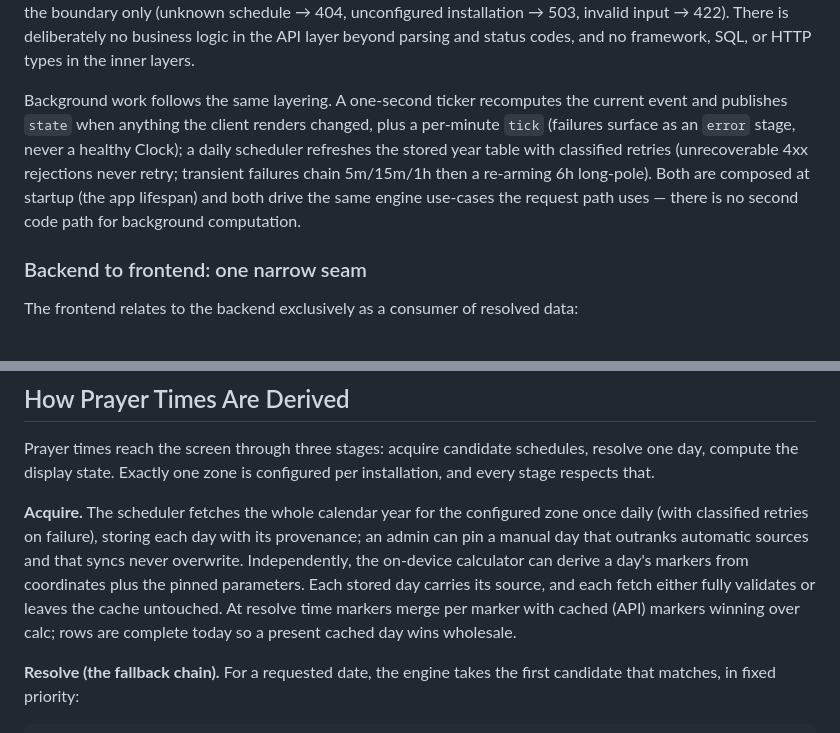
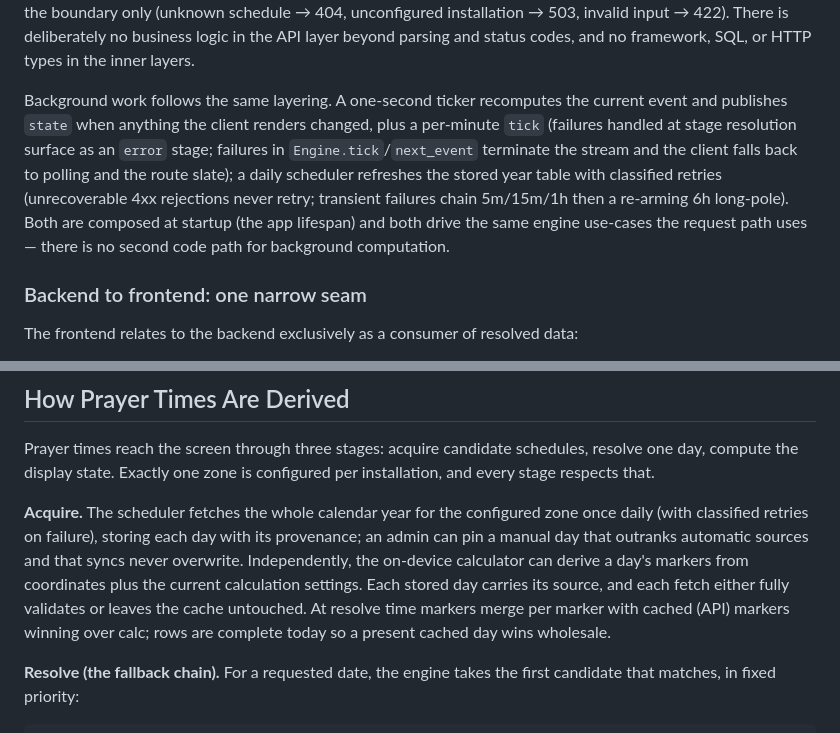
Before and after one commit to nexusnv/muhideen, a Markdown page: ARCHITECTURE.md, 2 parts joined by grey strips. GitHub-like rendering.

Commit message:
docs: qualify ticker-failure + calc-settings wording per review

```diff
--- a/ARCHITECTURE.md
+++ b/ARCHITECTURE.md
@@ -76,7 +76,7 @@ src/muhideen/
 
 A request walks the layers in one direction. In prose: an HTTP handler parses and validates input, the engine loads settings and resolves the day's schedule through the fallback chain, pure domain functions compute the display state for the pinned instant, and the result is mapped to a DTO and returned. Error mapping happens at the boundary only (unknown schedule → 404, unconfigured installation → 503, invalid input → 422). There is deliberately no business logic in the API layer beyond parsing and status codes, and no framework, SQL, or HTTP types in the inner layers.
 
-Background work follows the same layering. A one-second ticker recomputes the current event and publishes `state` when anything the client renders changed, plus a per-minute `tick` (failures surface as an `error` stage, never a healthy Clock); a daily scheduler refreshes the stored year table with classified retries (unrecoverable 4xx rejections never retry; transient failures chain 5m/15m/1h then a re-arming 6h long-pole). Both are composed at startup (the app lifespan) and both drive the same engine use-cases the request path uses — there is no second code path for background computation.
+Background work follows the same layering. A one-second ticker recomputes the current event and publishes `state` when anything the client renders changed, plus a per-minute `tick` (failures handled at stage resolution surface as an `error` stage; failures in `Engine.tick`/`next_event` terminate the stream and the client falls back to polling and the route slate); a daily scheduler refreshes the stored year table with classified retries (unrecoverable 4xx rejections never retry; transient failures chain 5m/15m/1h then a re-arming 6h long-pole). Both are composed at startup (the app lifespan) and both drive the same engine use-cases the request path uses — there is no second code path for background computation.
 
 ### Backend to frontend: one narrow seam
 
@@ -107,7 +107,7 @@ And the three users from the domain glossary each touch a different surface: the
 
 Prayer times reach the screen through three stages: acquire candidate schedules, resolve one day, compute the display state. Exactly one zone is configured per installation, and every stage respects that.
 
-**Acquire.** The scheduler fetches the whole calendar year for the configured zone once daily (with classified retries on failure), storing each day with its provenance; an admin can pin a manual day that outranks automatic sources and that syncs never overwrite. Independently, the on-device calculator can derive a day's markers from coordinates plus the pinned parameters. Each stored day carries its source, and each fetch either fully validates or leaves the cache untouched. At resolve time markers merge per marker with cached (API) markers winning over calc; rows are complete today so a present cached day wins wholesale.
+**Acquire.** The scheduler fetches the whole calendar year for the configured zone once daily (with classified retries on failure), storing each day with its provenance; an admin can pin a manual day that outranks automatic sources and that syncs never overwrite. Independently, the on-device calculator can derive a day's markers from coordinates plus the current calculation settings. Each stored day carries its source, and each fetch either fully validates or leaves the cache untouched. At resolve time markers merge per marker with cached (API) markers winning over calc; rows are complete today so a present cached day wins wholesale.
 
 **Resolve (the fallback chain).** For a requested date, the engine takes the first candidate that matches, in fixed priority:
 
```
